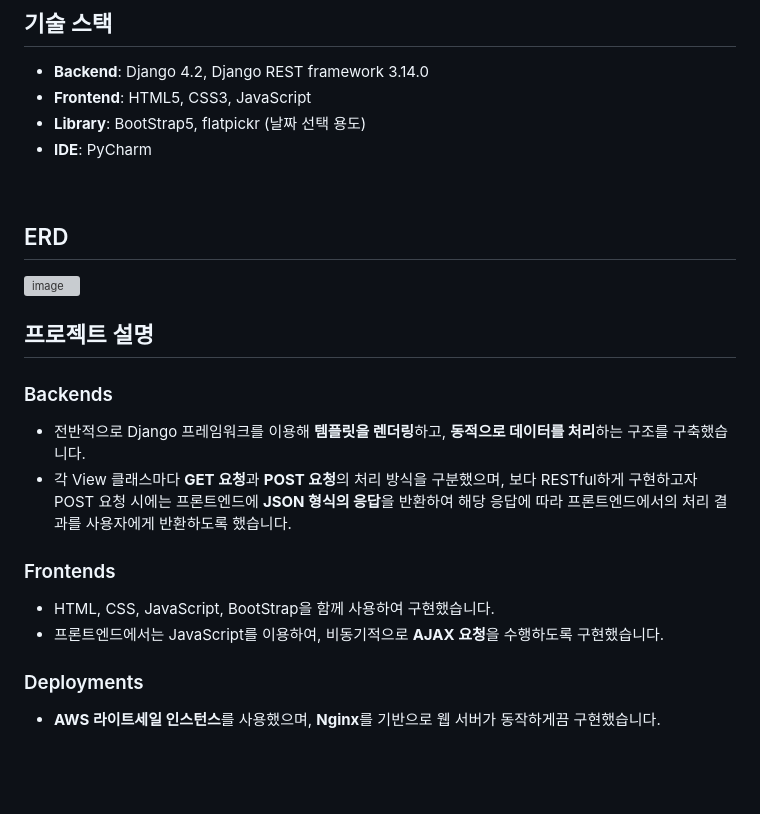
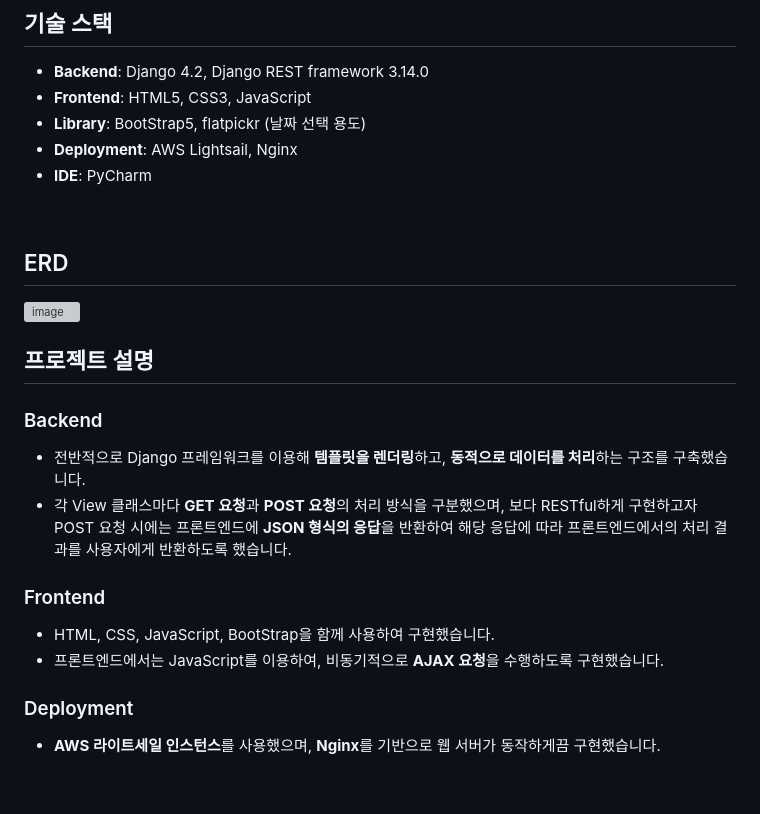
Before and after one commit to chanwoo7/og_assignment, a Markdown page: README.md, the part around the change. Drawn GitHub-style; grey boxes are pictures that could not be loaded.

Commit message:
[docs] Update README.md

```diff
--- a/README.md
+++ b/README.md
@@ -34,6 +34,7 @@
 - **Backend**: Django 4.2, Django REST framework 3.14.0
 - **Frontend**: HTML5, CSS3, JavaScript
 - **Library**: BootStrap5, flatpickr (날짜 선택 용도)
+- **Deployment**: AWS Lightsail, Nginx
 - **IDE**: PyCharm
 <br>
 
@@ -42,15 +43,15 @@
 <br>
 
 ## 프로젝트 설명
-### Backends
+### Backend
 - 전반적으로 Django 프레임워크를 이용해 **템플릿을 렌더링**하고, **동적으로 데이터를 처리**하는 구조를 구축했습니다.
 - 각 View 클래스마다 **GET 요청**과 **POST 요청**의 처리 방식을 구분했으며, 보다 RESTful하게 구현하고자 POST 요청 시에는 프론트엔드에 **JSON 형식의 응답**을 반환하여 해당 응답에 따라 프론트엔드에서의 처리 결과를 사용자에게 반환하도록 했습니다.
 
-### Frontends
+### Frontend
 - HTML, CSS, JavaScript, BootStrap을 함께 사용하여 구현했습니다.
 - 프론트엔드에서는 JavaScript를 이용하여, 비동기적으로 **AJAX 요청**을 수행하도록 구현했습니다.
 
-### Deployments
+### Deployment
 - **AWS 라이트세일 인스턴스**를 사용했으며, **Nginx**를 기반으로 웹 서버가 동작하게끔 구현했습니다.
 <br>
 
```
